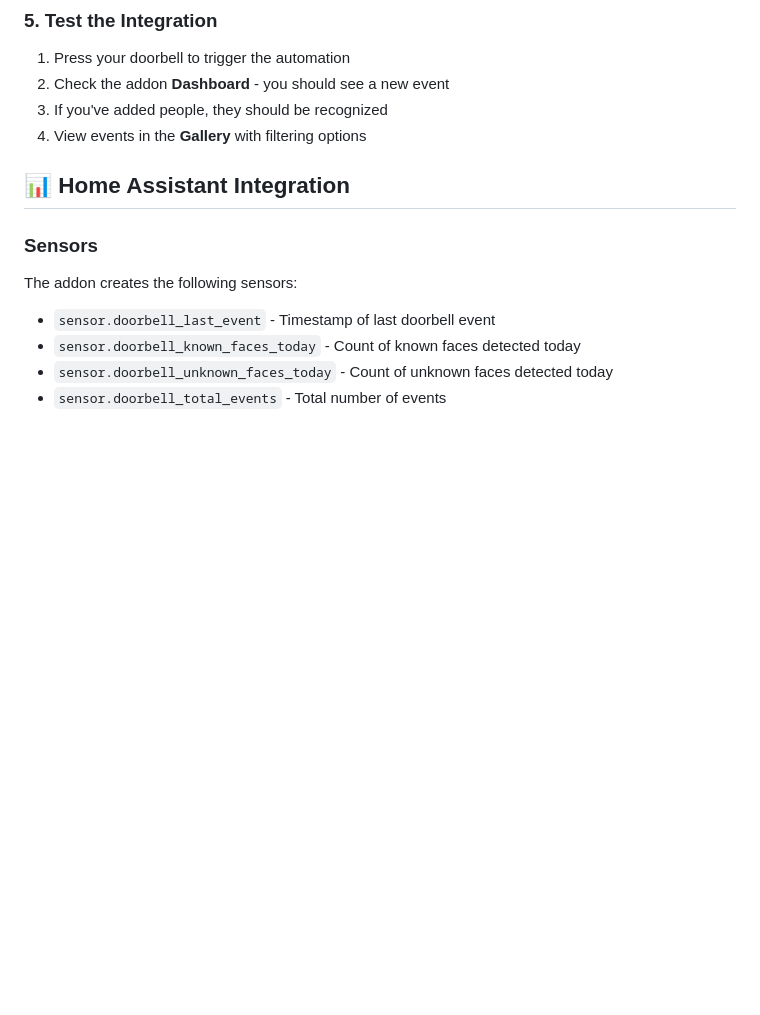
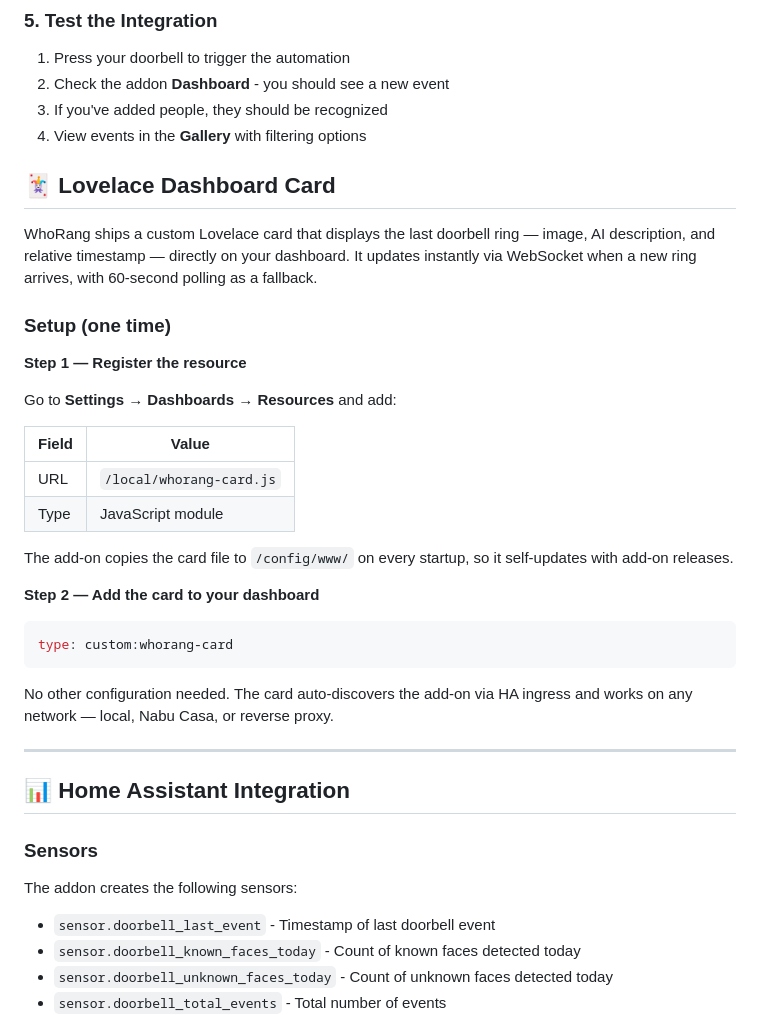
Before and after one commit to Beast12/whorang, a Markdown page: README.md, the part around the change. Rendered like a GitHub page; blank space fills up the shorter version.

Commit message:
docs: add Lovelace card setup instructions to README and DOCS
Co-Authored-By: Claude Sonnet 4.6 <noreply@anthropic.com>

````diff
--- a/README.md
+++ b/README.md
@@ -191,6 +191,33 @@ Replace these placeholders:
 2. Check the addon **Dashboard** - you should see a new event
 3. If you've added people, they should be recognized
 4. View events in the **Gallery** with filtering options
+
+## 🃏 Lovelace Dashboard Card
+
+WhoRang ships a custom Lovelace card that displays the last doorbell ring — image, AI description, and relative timestamp — directly on your dashboard. It updates instantly via WebSocket when a new ring arrives, with 60-second polling as a fallback.
+
+### Setup (one time)
+
+**Step 1 — Register the resource**
+
+Go to **Settings → Dashboards → Resources** and add:
+
+| Field | Value |
+|-------|-------|
+| URL | `/local/whorang-card.js` |
+| Type | JavaScript module |
+
+The add-on copies the card file to `/config/www/` on every startup, so it self-updates with add-on releases.
+
+**Step 2 — Add the card to your dashboard**
+
+```yaml
+type: custom:whorang-card
+```
+
+No other configuration needed. The card auto-discovers the add-on via HA ingress and works on any network — local, Nabu Casa, or reverse proxy.
+
+---
 
 ## 📊 Home Assistant Integration
 
````
Also changed, not shown: doorbell-addon/DOCS.md (+27 -0 lines).
